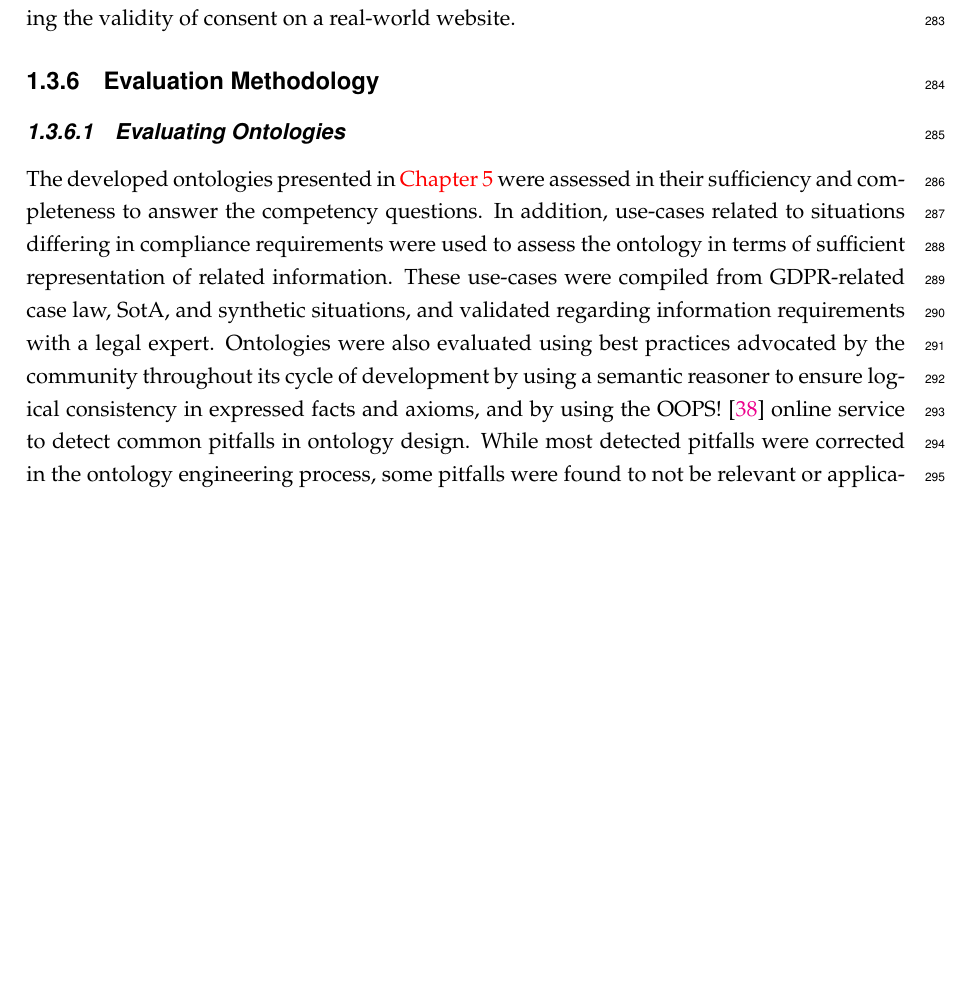
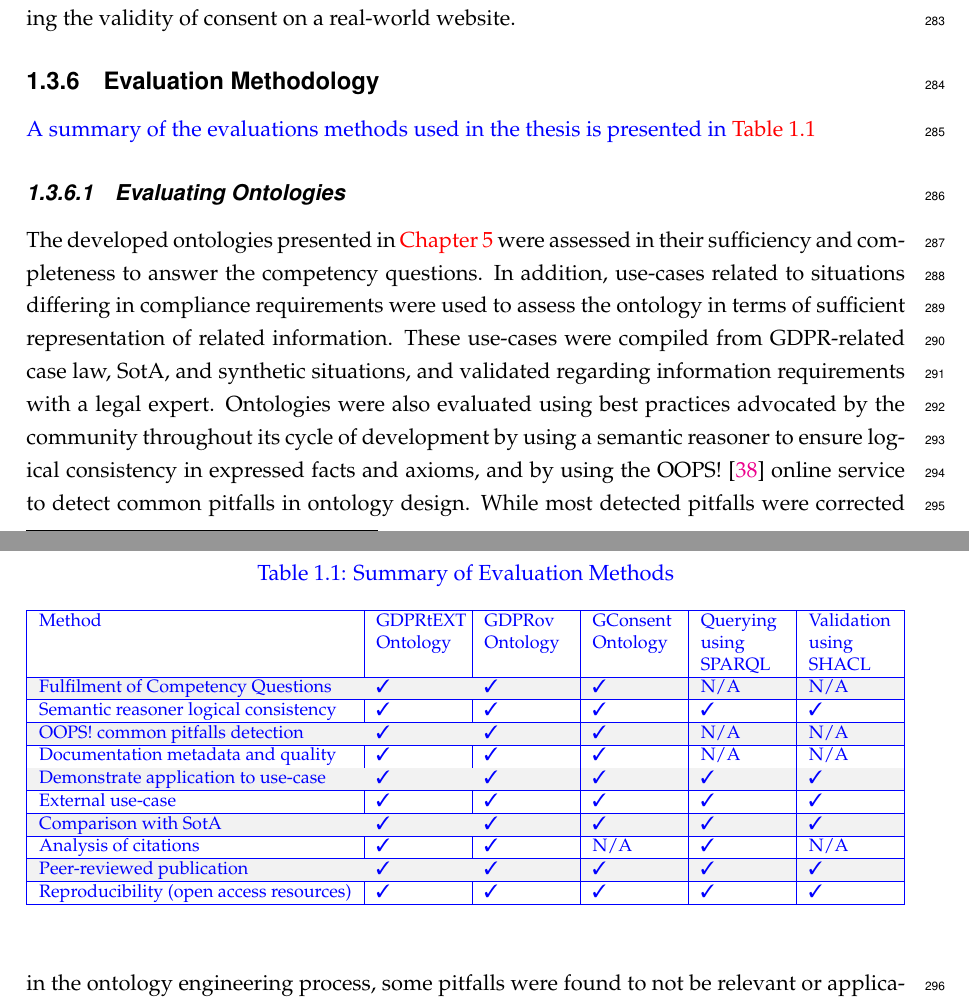
Before and after one commit to coolharsh55/phd-thesis, a LaTeX thesis (main.tex, which reads introduction.tex): part of page 22 of 223 before the commit and two parts of pages 22 and 23 of 223 after it, the two joined at a grey line, cut so that both start at the same text, the shorter picture padded with empty space. Compiled offline with pdfLaTeX.

Commit message:
added evaluation summary table

```diff
--- a/introduction.tex
+++ b/introduction.tex
@@ -193,6 +193,31 @@ Its application was demonstrated through a use-case evaluating the validity of c
 
 % evaluation strategy
 \subsection{Evaluation Methodology}\label{sec:intro:evaluation}
+\color{blue}
+A summary of the evaluations methods used in the thesis is presented in \autoref{table:intro:evaluation-methods}
+\begin{table}[htbp]
+\color{blue}
+\footnotesize
+\centering
+\caption{Summary of Evaluation Methods}\label{table:intro:evaluation-methods}
+\rowcolors{1}{}{gray!10}
+\begin{tabularx}{\textwidth}{|l|X|X|X|X|X|}
+\hline
+Method & GDPRtEXT Ontology & GDPRov Ontology & GConsent Ontology & Querying using SPARQL & Validation using SHACL \\ \hline
+Fulfilment of Competency Questions & \cmark & \cmark & \cmark & N/A & N/A \\ \hline
+Semantic reasoner logical consistency & \cmark & \cmark & \cmark & \cmark & \cmark \\ \hline
+OOPS! common pitfalls detection & \cmark & \cmark & \cmark & N/A & N/A \\ \hline
+Documentation metadata and quality & \cmark & \cmark & \cmark & N/A & N/A \\ \hline
+Demonstrate application to use-case & \cmark & \cmark & \cmark & \cmark & \cmark \\ \hline
+External use-case & \cmark & \cmark & \cmark & \cmark & \cmark \\ \hline
+Comparison with SotA & \cmark & \cmark & \cmark & \cmark & \cmark \\ \hline
+Analysis of citations & \cmark & \cmark & N/A & \cmark & N/A \\ \hline
+Peer-reviewed publication & \cmark & \cmark & \cmark & \cmark & \cmark \\ \hline
+Reproducibility (open access resources) & \cmark & \cmark & \cmark & \cmark & \cmark \\ \hline
+\end{tabularx}
+\end{table}
+\color{black}
+
 \subsubsection{Evaluating Ontologies}
 %% ontologies
 The developed ontologies presented in \autoref{chapter:vocabularies} were assessed in their sufficiency and completeness to answer the competency questions.
```
Also changed, not shown: 1 other file.
